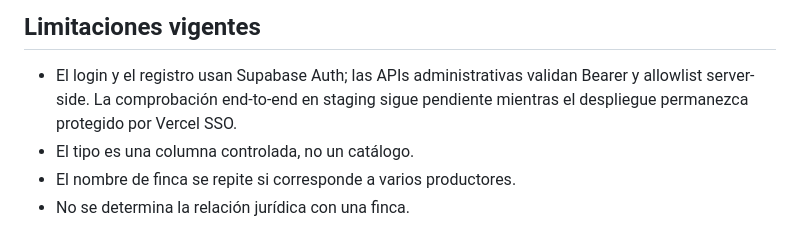
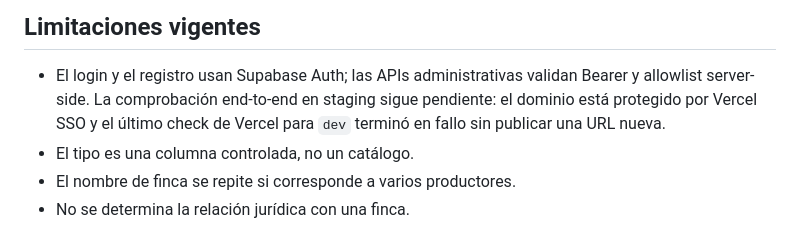
Before and after one commit to DilanRC/Proyecto-Paradigmas, a Markdown page: README.md, the part around the change. Rendered like a GitHub page.

```diff
--- a/README.md
+++ b/README.md
@@ -457,7 +457,8 @@ python3 Tests/documentation_test.py
 
 - El login y el registro usan Supabase Auth; las APIs administrativas validan
   Bearer y allowlist server-side. La comprobación end-to-end en staging sigue
-  pendiente mientras el despliegue permanezca protegido por Vercel SSO.
+  pendiente: el dominio está protegido por Vercel SSO y el último check de
+  Vercel para `dev` terminó en fallo sin publicar una URL nueva.
 - El tipo es una columna controlada, no un catálogo.
 - El nombre de finca se repite si corresponde a varios productores.
 - No se determina la relación jurídica con una finca.
```
Also changed, not shown: anti-slop/audit-001-2026-09-21.md (+17 -0 lines).
